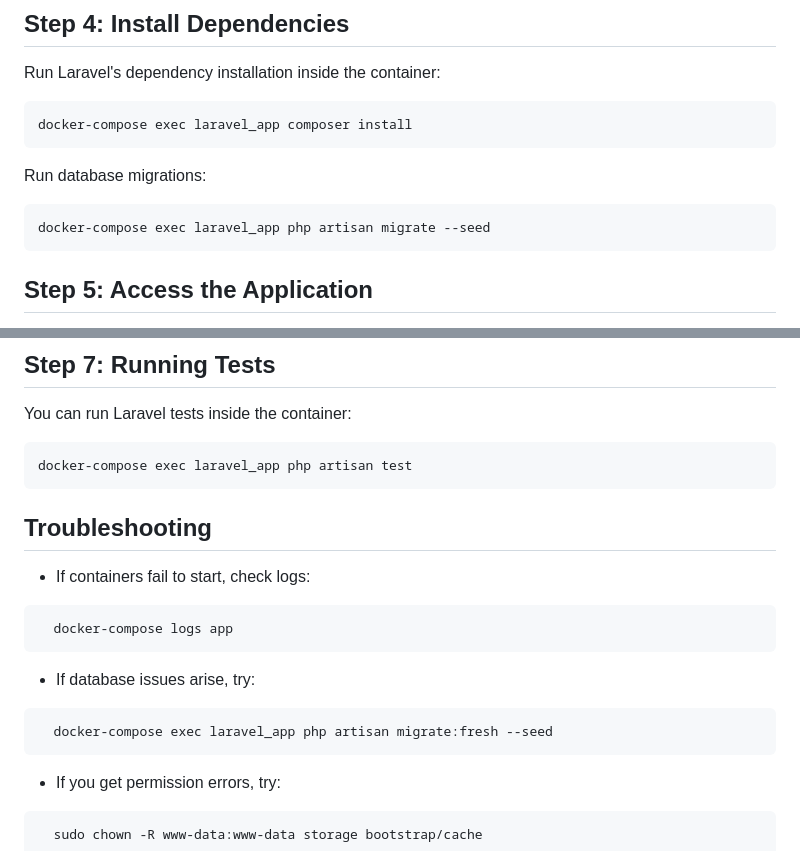
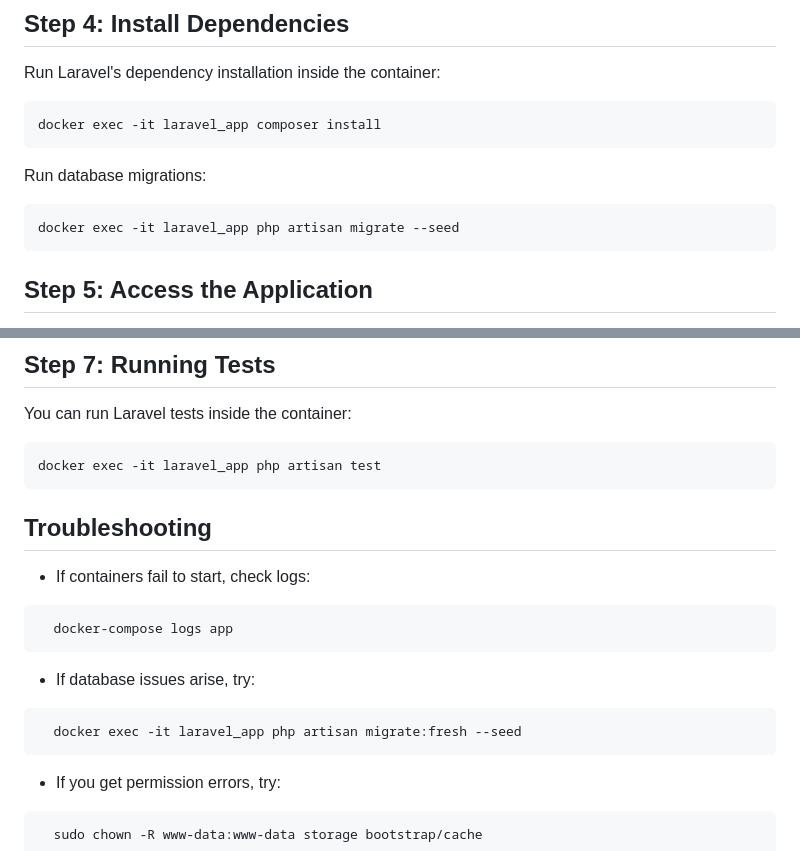
Before and after one commit to sychadelite/laravel-mytodo, a Markdown page: README.md, 2 parts joined by grey strips. Rendered like a GitHub page.

Commit message:
feat: update docker guide

````diff
--- a/README.md
+++ b/README.md
@@ -82,13 +82,13 @@ This will spin up the following containers:
 Run Laravel's dependency installation inside the container:
 
 ```bash
-docker-compose exec laravel_app composer install
+docker exec -it laravel_app composer install
 ```
 
 Run database migrations:
 
 ```bash
-docker-compose exec laravel_app php artisan migrate --seed
+docker exec -it laravel_app php artisan migrate --seed
 ```
 
 ## Step 5: Access the Application
@@ -119,7 +119,7 @@ docker-compose up -d
 You can run Laravel tests inside the container:
 
 ```bash
-docker-compose exec laravel_app php artisan test
+docker exec -it laravel_app php artisan test
 ```
 
 ## Troubleshooting
@@ -131,7 +131,7 @@ docker-compose exec laravel_app php artisan test
 - If database issues arise, try:
 
 ```bash
-  docker-compose exec laravel_app php artisan migrate:fresh --seed
+  docker exec -it laravel_app php artisan migrate:fresh --seed
 ```
 - If you get permission errors, try:
 
````
